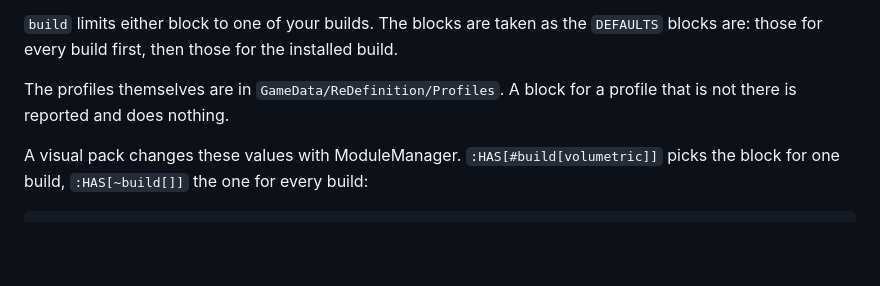
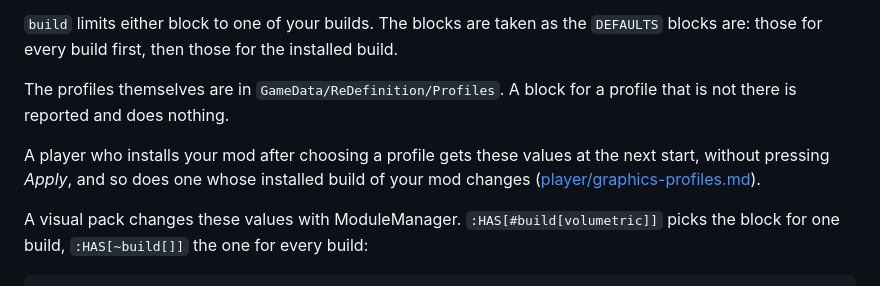
Before and after one commit to CaptainKeyboard/ReDefinition, a Markdown page: docs/modders/registration-reference.md, the part around the change. GitHub-like rendering; blank space fills up the shorter version.

Commit message:
Say in the format reference that a profile reaches a mod installed later
A mod author writing PROFILE blocks needs to know when they take effect,
and that a player installing the mod after choosing a profile gets them.

Co-Authored-By: Claude Opus 5 (1M context) <noreply@anthropic.com>

```diff
--- a/docs/modders/registration-reference.md
+++ b/docs/modders/registration-reference.md
@@ -233,6 +233,10 @@ blocks', and what installed mods require takes precedence over both.
 The profiles themselves are in `GameData/ReDefinition/Profiles`. A block for a
 profile that is not there is reported and does nothing.
 
+A player who installs your mod after choosing a profile gets these values at the next
+start, without pressing *Apply*, and so does one whose installed build of your mod
+changes ([player/graphics-profiles.md](../player/graphics-profiles.md)).
+
 A visual pack changes these values with ModuleManager. `:HAS[#build[volumetric]]` picks
 the block for one build, `:HAS[~build[]]` the one for every build:
 
```
